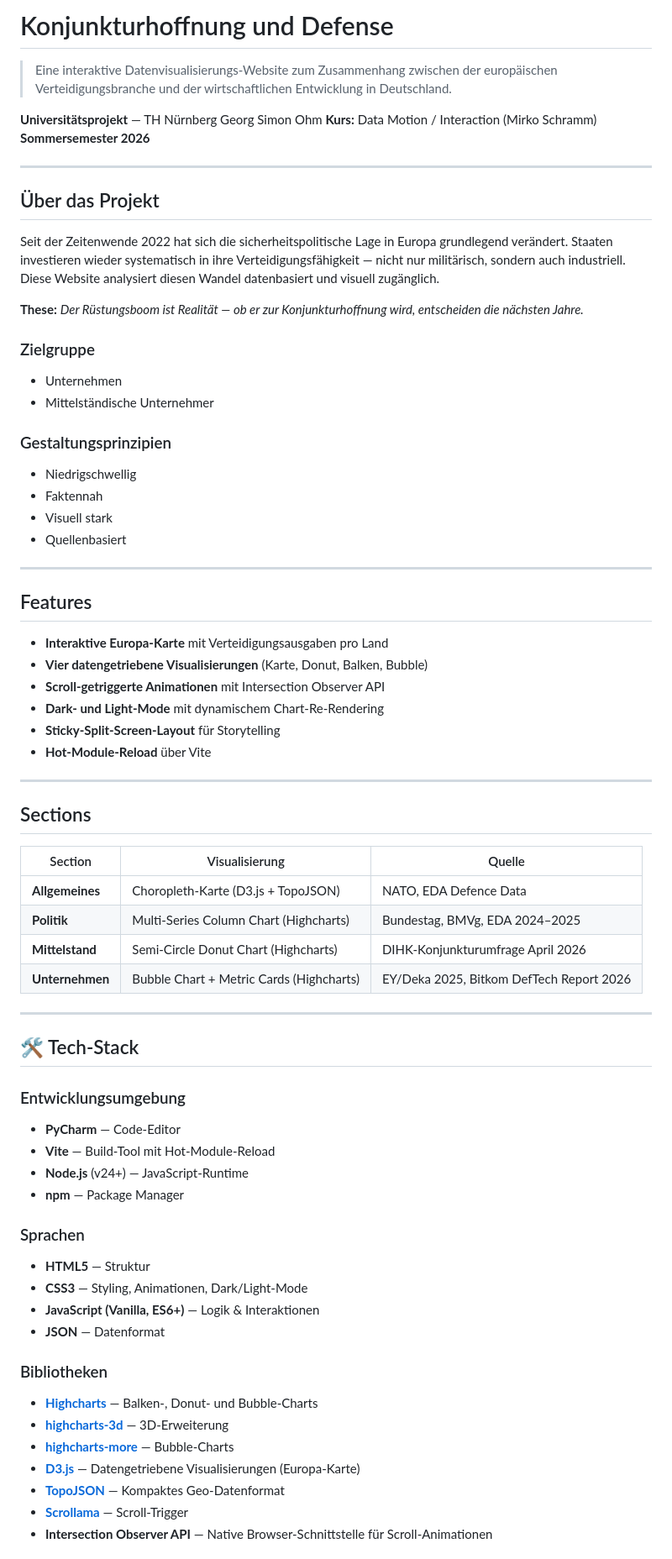
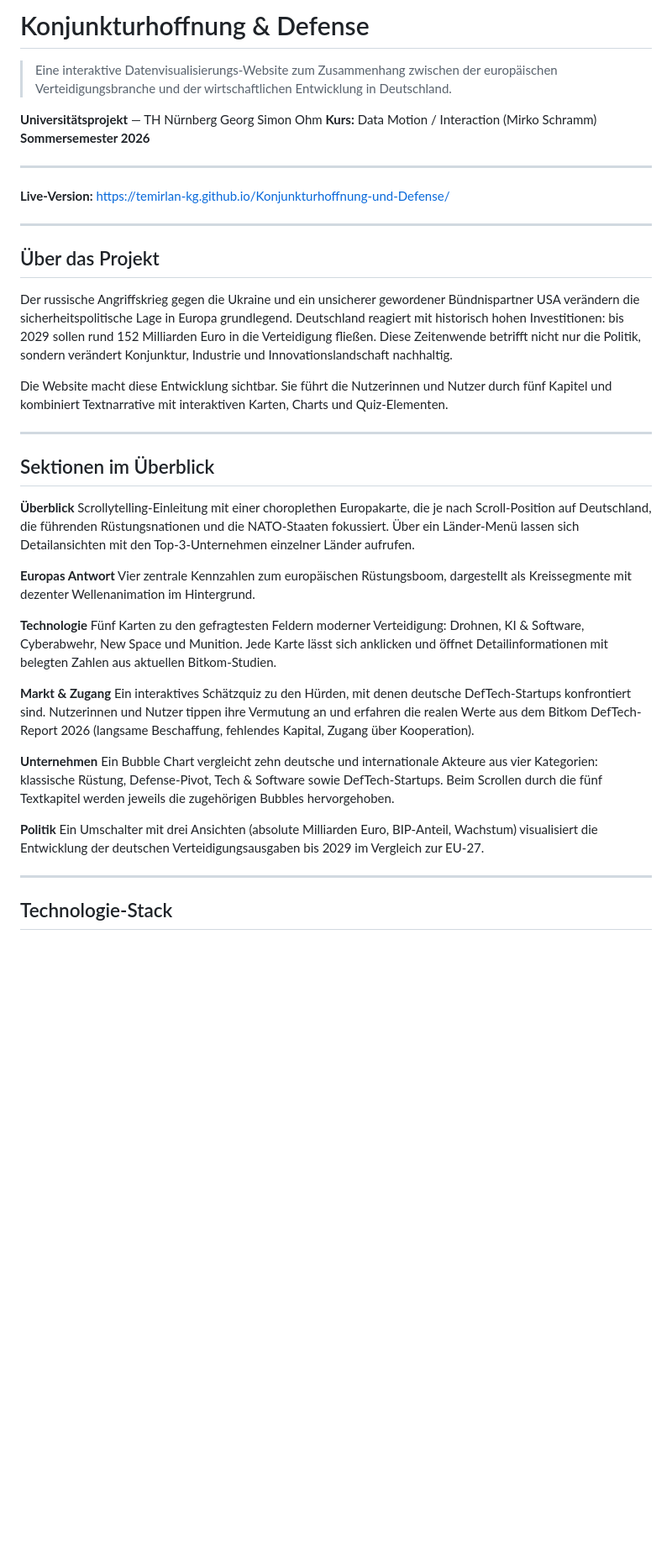
Before and after one commit to temirlan-kg/Konjunkturhoffnung-und-Defense, a Markdown page: README.md, the part around one of its changes. Shown at 84% size. GitHub-like rendering; blank space fills up the shorter version.

```diff
--- a/README.md
+++ b/README.md
@@ -1,4 +1,4 @@
-# Konjunkturhoffnung und Defense
+# Konjunkturhoffnung & Defense
 
 > Eine interaktive Datenvisualisierungs-Website zum Zusammenhang zwischen der europäischen Verteidigungsbranche und der wirtschaftlichen Entwicklung in Deutschland.
 
@@ -8,66 +8,39 @@
 
 ---
 
-## Über das Projekt
-
-Seit der Zeitenwende 2022 hat sich die sicherheitspolitische Lage in Europa grundlegend verändert. Staaten investieren wieder systematisch in ihre Verteidigungsfähigkeit — nicht nur militärisch, sondern auch industriell. Diese Website analysiert diesen Wandel datenbasiert und visuell zugänglich.
-
-**These:** *Der Rüstungsboom ist Realität — ob er zur Konjunkturhoffnung wird, entscheiden die nächsten Jahre.*
-
-### Zielgruppe
-- Unternehmen
-- Mittelständische Unternehmer
-
-### Gestaltungsprinzipien
-- Niedrigschwellig
-- Faktennah
-- Visuell stark
-- Quellenbasiert
+**Live-Version:** https://temirlan-kg.github.io/Konjunkturhoffnung-und-Defense/
 
 ---
 
-## Features
+## Über das Projekt
 
-- **Interaktive Europa-Karte** mit Verteidigungsausgaben pro Land
-- **Vier datengetriebene Visualisierungen** (Karte, Donut, Balken, Bubble)
-- **Scroll-getriggerte Animationen** mit Intersection Observer API
-- **Dark- und Light-Mode** mit dynamischem Chart-Re-Rendering
-- **Sticky-Split-Screen-Layout** für Storytelling
-- **Hot-Module-Reload** über Vite
+Der russische Angriffskrieg gegen die Ukraine und ein unsicherer gewordener Bündnispartner USA verändern die sicherheitspolitische Lage in Europa grundlegend. Deutschland reagiert mit historisch hohen Investitionen: bis 2029 sollen rund 152 Milliarden Euro in die Verteidigung fließen. Diese Zeitenwende betrifft nicht nur die Politik, sondern verändert Konjunktur, Industrie und Innovationslandschaft nachhaltig.
+
+Die Website macht diese Entwicklung sichtbar. Sie führt die Nutzerinnen und Nutzer durch fünf Kapitel und kombiniert Textnarrative mit interaktiven Karten, Charts und Quiz-Elementen.
 
 ---
 
-## Sections
+## Sektionen im Überblick
 
-| Section | Visualisierung | Quelle |
-|---------|----------------|--------|
-| **Allgemeines** | Choropleth-Karte (D3.js + TopoJSON) | NATO, EDA Defence Data |
-| **Politik** | Multi-Series Column Chart (Highcharts) | Bundestag, BMVg, EDA 2024–2025 |
-| **Mittelstand** | Semi-Circle Donut Chart (Highcharts) | DIHK-Konjunkturumfrage April 2026 |
-| **Unternehmen** | Bubble Chart + Metric Cards (Highcharts) | EY/Deka 2025, Bitkom DefTech Report 2026 |
+**Überblick**
+Scrollytelling-Einleitung mit einer choroplethen Europakarte, die je nach Scroll-Position auf Deutschland, die führenden Rüstungsnationen und die NATO-Staaten fokussiert. Über ein Länder-Menü lassen sich Detailansichten mit den Top-3-Unternehmen einzelner Länder aufrufen.
+
+**Europas Antwort**
+Vier zentrale Kennzahlen zum europäischen Rüstungsboom, dargestellt als Kreissegmente mit dezenter Wellenanimation im Hintergrund.
+
+**Technologie**
+Fünf Karten zu den gefragtesten Feldern moderner Verteidigung: Drohnen, KI & Software, Cyberabwehr, New Space und Munition. Jede Karte lässt sich anklicken und öffnet Detailinformationen mit belegten Zahlen aus aktuellen Bitkom-Studien.
+
+**Markt & Zugang**
+Ein interaktives Schätzquiz zu den Hürden, mit denen deutsche DefTech-Startups konfrontiert sind. Nutzerinnen und Nutzer tippen ihre Vermutung an und erfahren die realen Werte aus dem Bitkom DefTech-Report 2026 (langsame Beschaffung, fehlendes Kapital, Zugang über Kooperation).
+
+**Unternehmen**
+Ein Bubble Chart vergleicht zehn deutsche und internationale Akteure aus vier Kategorien: klassische Rüstung, Defense-Pivot, Tech & Software sowie DefTech-Startups. Beim Scrollen durch die fünf Textkapitel werden jeweils die zugehörigen Bubbles hervorgehoben.
+
+**Politik**
+Ein Umschalter mit drei Ansichten (absolute Milliarden Euro, BIP-Anteil, Wachstum) visualisiert die Entwicklung der deutschen Verteidigungsausgaben bis 2029 im Vergleich zur EU-27.
 
 ---
 
-## 🛠️ Tech-Stack
+## Technologie-Stack
 
-### Entwicklungsumgebung
-- **PyCharm** — Code-Editor
-- **Vite** — Build-Tool mit Hot-Module-Reload
-- **Node.js** (v24+) — JavaScript-Runtime
-- **npm** — Package Manager
-
-### Sprachen
-- **HTML5** — Struktur
-- **CSS3** — Styling, Animationen, Dark/Light-Mode
-- **JavaScript (Vanilla, ES6+)** — Logik & Interaktionen
-- **JSON** — Datenformat
-
-### Bibliotheken
-- **[Highcharts](https://www.highcharts.com/)** — Balken-, Donut- und Bubble-Charts
-- **[highcharts-3d](https://www.highcharts.com/docs/chart-and-series-types/3d-charts)** — 3D-Erweiterung
-- **[highcharts-more](https://www.highcharts.com/docs/chart-and-series-types/bubble-series)** — Bubble-Charts
-- **[D3.js](https://d3js.org/)** — Datengetriebene Visualisierungen (Europa-Karte)
-- **[TopoJSON](https://github.com/topojson/topojson)** — Kompaktes Geo-Datenformat
-- **[Scrollama](https://github.com/russellsamora/scrollama)** — Scroll-Trigger
-- **Intersection Observer API** — Native Browser-Schnittstelle für Scroll-Animationen
-
```
Also changed, not shown: other parts of README.md (+61 -63 lines).
